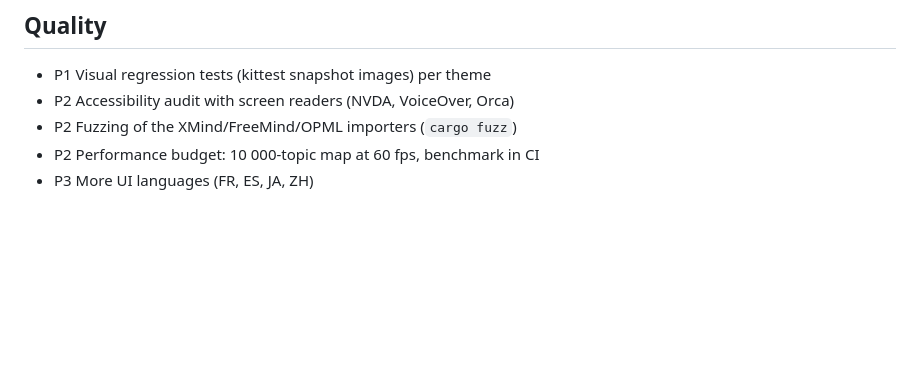
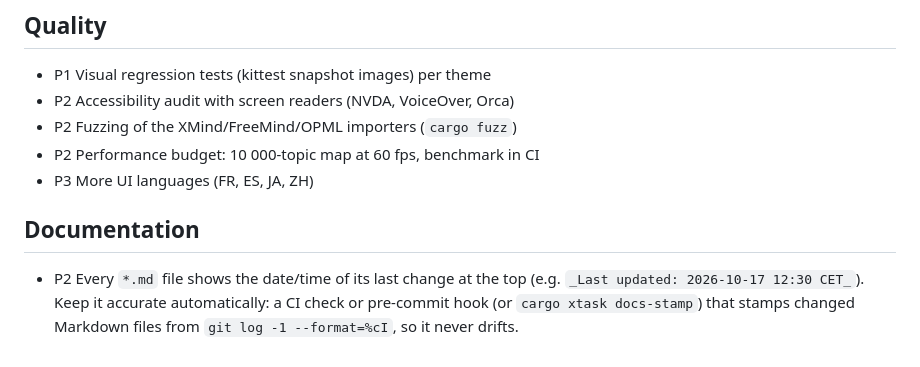
Before and after one commit to AxelWol/Thinoda, a Markdown page: docs/BACKLOG.md, the part around the change. GitHub-like rendering; blank space fills up the shorter version.

Commit message:
docs(backlog): last-updated stamp for Markdown files
Co-authored-by: Copilot App <223556219+Copilot@users.noreply.github.com>

```diff
--- a/docs/BACKLOG.md
+++ b/docs/BACKLOG.md
@@ -795,3 +795,9 @@ to add XMind's own cloud account, billing or hosted AI service.
 - P2 Fuzzing of the XMind/FreeMind/OPML importers (`cargo fuzz`)
 - P2 Performance budget: 10 000-topic map at 60 fps, benchmark in CI
 - P3 More UI languages (FR, ES, JA, ZH)
+
+## Documentation
+- P2 Every `*.md` file shows the date/time of its last change at the top
+  (e.g. `_Last updated: 2026-10-17 12:30 CET_`). Keep it accurate automatically:
+  a CI check or pre-commit hook (or `cargo xtask docs-stamp`) that stamps
+  changed Markdown files from `git log -1 --format=%cI`, so it never drifts.
```
